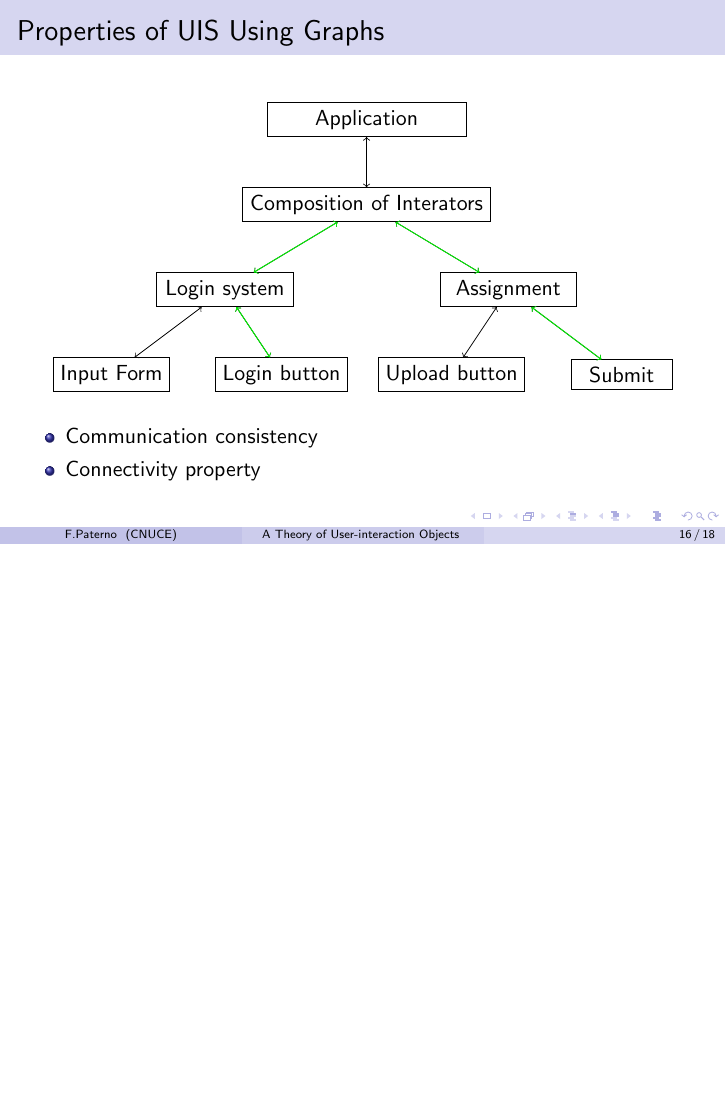
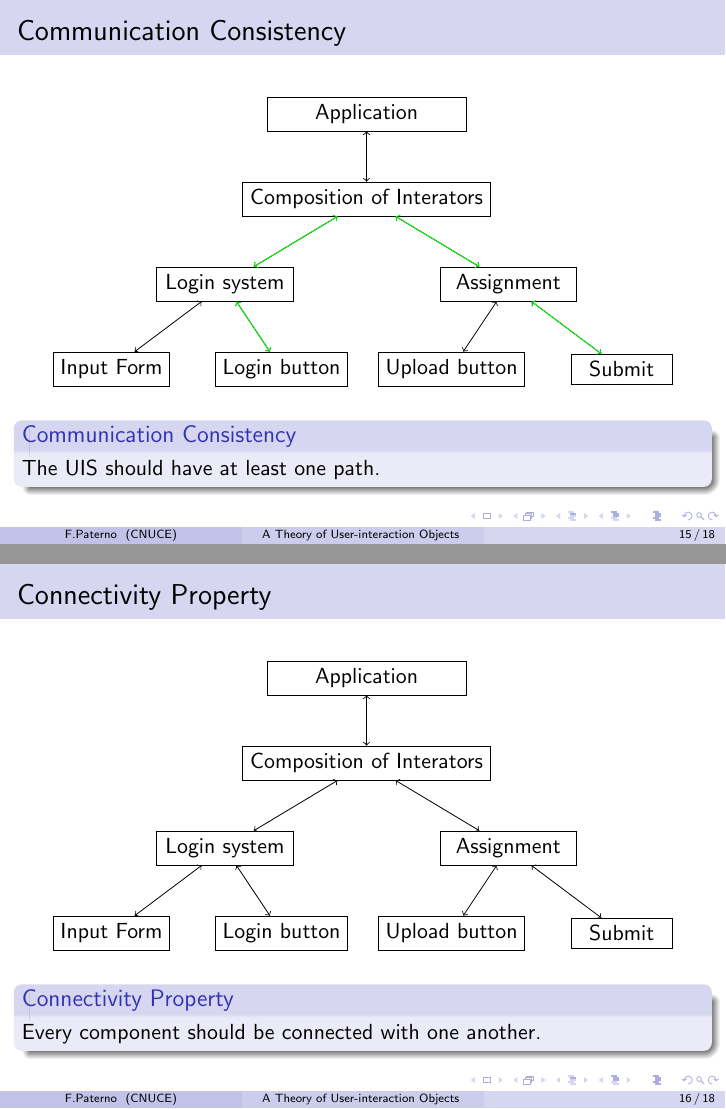
Before and after one commit to TasinIshmam/cse300presentation, LaTeX slides (final.tex): page 39 of 43 before the commit and pages 33 and 34 of 38 after it, the two joined at a grey line, the shorter picture padded with empty space. Compiled offline with pdfLaTeX.

Commit message:
merged defintion and equivalence properties of uis, fixed other properties

```diff
--- a/final.tex
+++ b/final.tex
@@ -234,7 +234,3 @@ Interactor performs two functions to the data.
 
 \end{frame}
 
-\begin{frame}{Definition of an UIS}
-So, We can define an UIS as,
-\begin{block}{An UIS is a composition of of Interactors}
-	$$ UIS =  \{I1,I2,I3,I4,........\}  $$
@@ -250 +240,0 @@ So, We can define an UIS as,
-			\item We call 2 UIS equivalent if for every possible input, they produce the same result
@@ -254,38 +253,0 @@ So, We can define an UIS as,
-	\begin{frame}{Properties of UIS Using Ggraphs}
-	\begin{figure}[h]
-    	\centering
-    	\begin{tikzpicture}
-    	\node[rec,minimum width={width("Magnetometeraaaaaa")+2pt}](application) {Application};
-
-    	\node[rec,yshift=-0.5cm,minimum width={width("Magnetometeraaaaaa")+2pt},below of=application](composition) {Composition of Interators};
-    	\draw[<->] (composition) -- (application);
-
-
-    	\node[rec,xshift=-2.5cm,yshift=-0.5cm,minimum width={width("Magnetometer")+2pt},below of=composition](login) {Login system};
-    	\draw[<->] (login) -- (composition);
-
-    	\node[rec,xshift=-2cm,yshift=-0.5cm,minimum width={width("Magnetom")+2pt},below of=login](form) {Input Form};
-    	\draw[<->] (form) -- (login);
-
-    	\node[rec,xshift=2cm,minimum width={width("Magnetom")+2pt},right of=form](button) {Login button};
-    	\draw[<->] (button) -- (login);
-
-
-    	\node[rec,xshift=4cm,minimum width={width("Magnetometer")+2pt},right of=login](assignment) {Assignment};
-    	\draw[<->] (assignment) -- (composition);
-
-
-    	\node[rec,xshift=2cm,minimum width={width("Magnetom")+2pt},right of=button](upload) {Upload button};
-    	\draw[<->] (upload) -- (assignment);
-
-    	\node[rec,xshift=2cm,minimum width={width("Magnetom")+2pt},right of=upload](submit) {Submit};
-    	\draw[<->] (submit) -- (assignment);\pause
-
-    	\filldraw[green,<->] (submit) -- (assignment);\pause
-    	\filldraw[green,<->] (assignment) -- (composition);\pause
-		\filldraw[green,<->] (login) -- (composition);\pause
-    	\filldraw[green,<->] (button) -- (login);
-
-    	\end{tikzpicture}
-    \end{figure}
-   	\end{frame}
@@ -302,4 +281,18 @@ So, We can define an UIS as,
 
 
+	\begin{frame}{Communication Consistency}
+	\begin{figure}[h]
+    	\centering
+    	\begin{tikzpicture}
+
+    	\node[rec,minimum width={width("Magnetometeraaaaaa")+2pt}](application) {Application};
+    	\node[rec,yshift=-0.5cm,minimum width={width("Magnetometeraaaaaa")+2pt},below of=application](composition) {Composition of Interators};
     	\node[rec,xshift=-2.5cm,yshift=-0.5cm,minimum width={width("Magnetometer")+2pt},below of=composition](login) {Login system};
+    	\node[rec,xshift=-2cm,yshift=-0.5cm,minimum width={width("Magnetom")+2pt},below of=login](form) {Input Form};
+    	\node[rec,xshift=2cm,minimum width={width("Magnetom")+2pt},right of=form](button) {Login button};
+    	\node[rec,xshift=4cm,minimum width={width("Magnetometer")+2pt},right of=login](assignment) {Assignment};
+    	\node[rec,xshift=2cm,minimum width={width("Magnetom")+2pt},right of=button](upload) {Upload button};
+    	\node[rec,xshift=2cm,minimum width={width("Magnetom")+2pt},right of=upload](submit) {Submit};
+
+		\draw[<->] (composition) -- (application);
     	\draw[<->] (login) -- (composition);
@@ -327,12 +308,43 @@ So, We can define an UIS as,
     	\filldraw[green,<->] (button) -- (login);
 
     	\end{tikzpicture}
-    \end{figure}\pause
+    \end{figure}
 
-    \begin{itemize}
-    	\item Communication consistency\pause
-    	\item Connectivity property
-    \end{itemize}
+    \begin{block}{Communication Consistency}
+			The UIS should have at least one path.
+	\end{block}
+
+   	\end{frame}
+
+
+	\begin{frame}{Connectivity Property}
+	\begin{figure}[h]
+    	\centering
+    	\begin{tikzpicture}
+
+    	\node[rec,minimum width={width("Magnetometeraaaaaa")+2pt}](application) {Application};
+    	\node[rec,yshift=-0.5cm,minimum width={width("Magnetometeraaaaaa")+2pt},below of=application](composition) {Composition of Interators};
+    	\node[rec,xshift=-2.5cm,yshift=-0.5cm,minimum width={width("Magnetometer")+2pt},below of=composition](login) {Login system};
+    	\node[rec,xshift=-2cm,yshift=-0.5cm,minimum width={width("Magnetom")+2pt},below of=login](form) {Input Form};
+    	\node[rec,xshift=2cm,minimum width={width("Magnetom")+2pt},right of=form](button) {Login button};
+    	\node[rec,xshift=4cm,minimum width={width("Magnetometer")+2pt},right of=login](assignment) {Assignment};
+    	\node[rec,xshift=2cm,minimum width={width("Magnetom")+2pt},right of=button](upload) {Upload button};
+    	\node[rec,xshift=2cm,minimum width={width("Magnetom")+2pt},right of=upload](submit) {Submit};
+
+		\draw[<->] (composition) -- (application);
+    	\draw[<->] (login) -- (composition);
+    	\draw[<->] (form) -- (login);
+    	\draw[<->] (button) -- (login);
+    	\draw[<->] (assignment) -- (composition);
+    	\draw[<->] (upload) -- (assignment);
+    	\draw[<->] (submit) -- (assignment);
+
+    	\end{tikzpicture}
+    \end{figure}
+
+    \begin{block}{Connectivity Property}
+			Every component should be connected with one another.
+	\end{block}
 
    	\end{frame}
 
```
Also changed, not shown: final.tex (54 more changed lines).
